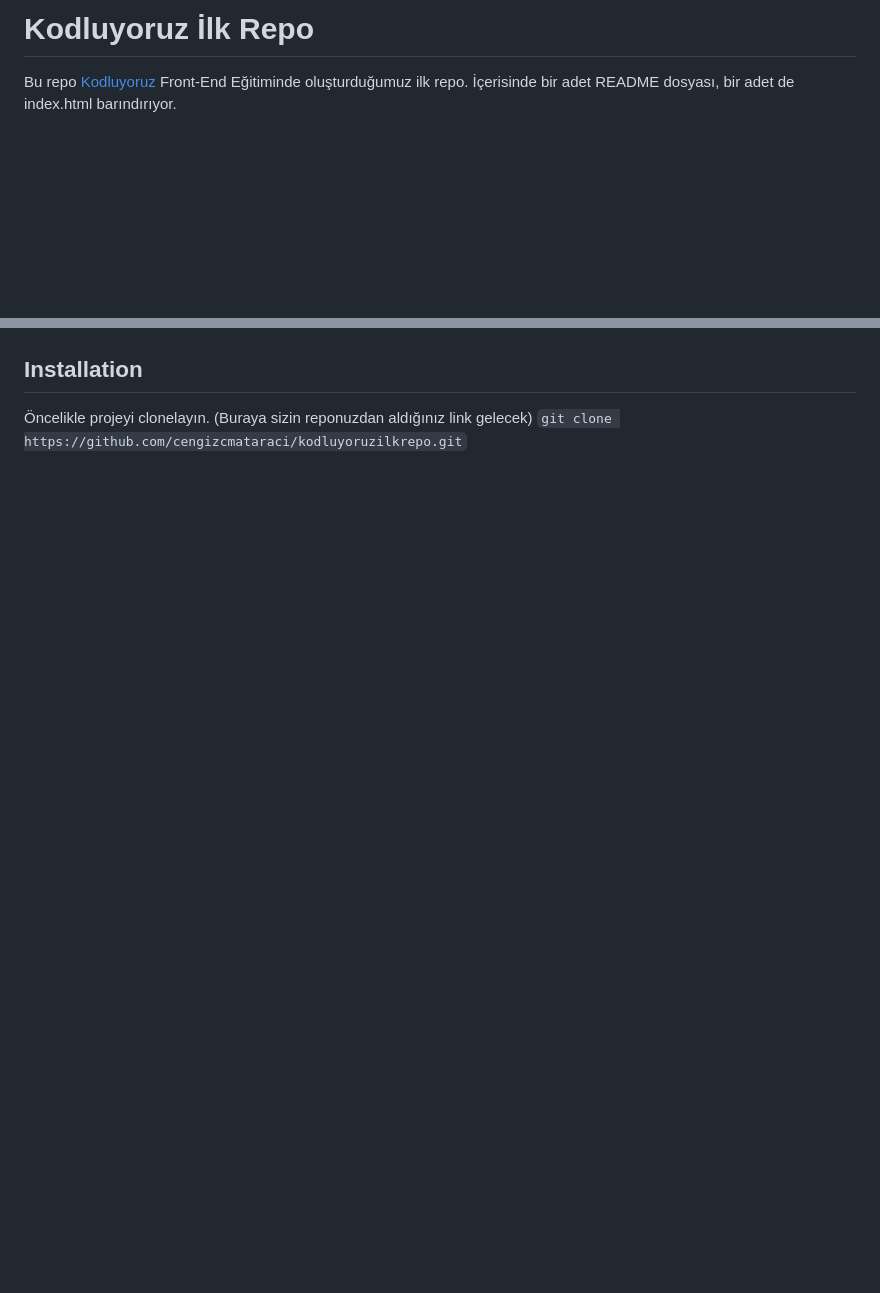
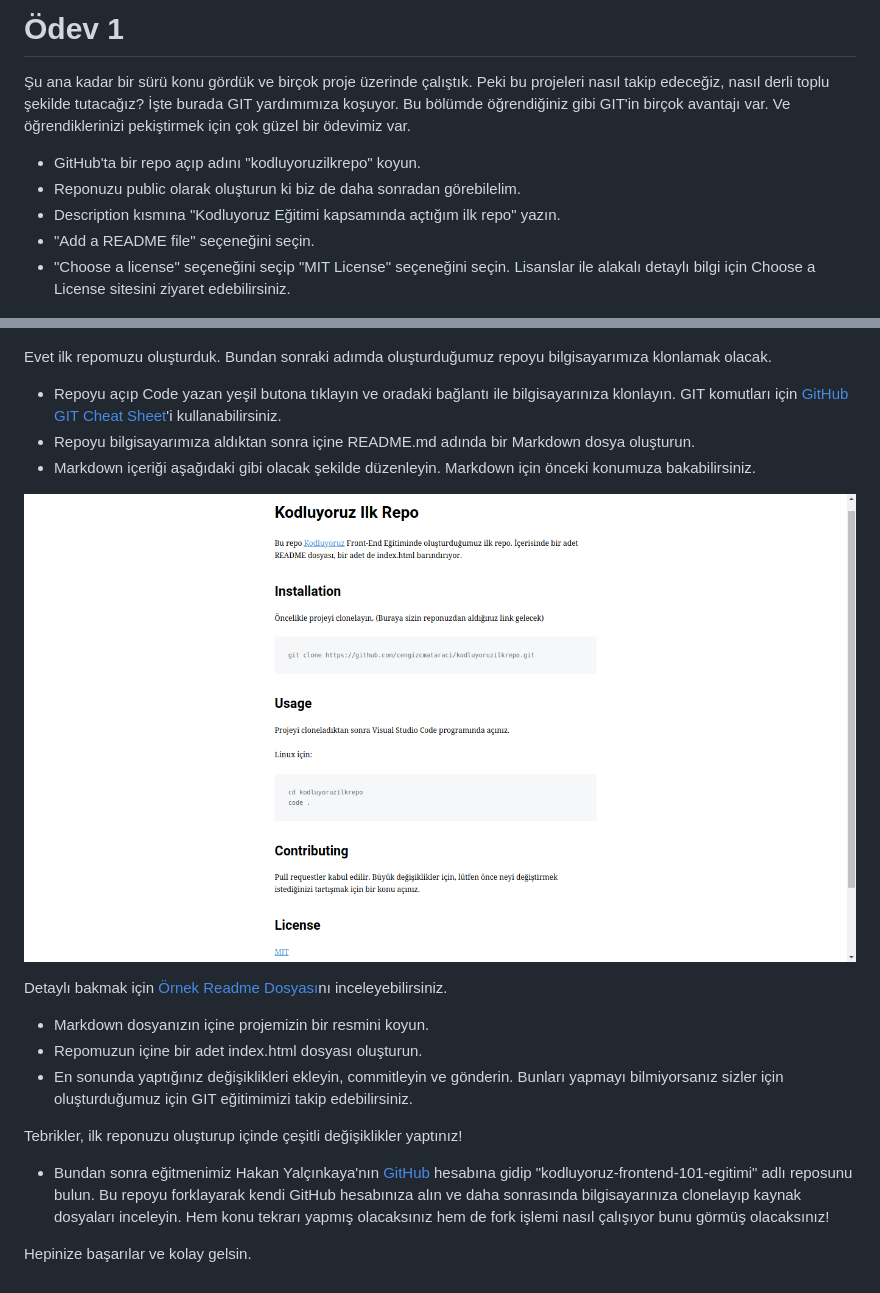
Before and after one commit to ErenYilmaz97/kodluyoruzilkrepo, a Markdown page: README.md, 2 parts joined by grey strips. Drawn GitHub-style; pictures changed too: GitRepositoryPicture.png (added); blank space fills up the shorter version.

```diff
--- a/README.md
+++ b/README.md
@@ -1,10 +1,31 @@
-# Kodluyoruz İlk Repo
+# Ödev 1
 
-Bu repo [Kodluyoruz](https://www.kodluyoruz.org) Front-End Eğitiminde oluşturduğumuz ilk repo. İçerisinde bir adet README dosyası, bir adet de index.html barındırıyor.
+Şu ana kadar bir sürü konu gördük ve birçok proje üzerinde çalıştık. Peki bu projeleri nasıl takip edeceğiz, nasıl derli toplu şekilde tutacağız? İşte burada GIT yardımımıza koşuyor. Bu bölümde öğrendiğiniz gibi GIT'in birçok avantajı var. Ve öğrendiklerinizi pekiştirmek için çok güzel bir ödevimiz var.
+
+* GitHub'ta bir repo açıp adını "kodluyoruzilkrepo" koyun.
+* Reponuzu public olarak oluşturun ki biz de daha sonradan görebilelim.
+* Description kısmına "Kodluyoruz Eğitimi kapsamında açtığım ilk repo" yazın.
+* "Add a README file" seçeneğini seçin.
+* "Choose a license" seçeneğini seçip "MIT License" seçeneğini seçin. Lisanslar ile alakalı detaylı bilgi için Choose a License sitesini ziyaret edebilirsiniz.
 
 ![Proje Resmi](ProjeResim.png)
 
-## Installation
+Evet ilk repomuzu oluşturduk. Bundan sonraki adımda oluşturduğumuz repoyu bilgisayarımıza klonlamak olacak.
 
-Öncelikle projeyi clonelayın. (Buraya sizin reponuzdan aldığınız link gelecek)
-`git clone https://github.com/cengizcmataraci/kodluyoruzilkrepo.git`
+* Repoyu açıp Code yazan yeşil butona tıklayın ve oradaki bağlantı ile bilgisayarınıza klonlayın. GIT komutları için [GitHub GIT Cheat Sheet](https://education.github.com/git-cheat-sheet-education.pdf)'i kullanabilirsiniz.
+* Repoyu bilgisayarımıza aldıktan sonra içine README.md adında bir Markdown dosya oluşturun.
+* Markdown içeriği aşağıdaki gibi olacak şekilde düzenleyin. Markdown için önceki konumuza bakabilirsiniz.
+
+![Repository Picture](GitRepositoryPicture.png)
+
+Detaylı bakmak için [Örnek Readme Dosyası](https://github.com/Kodluyoruz/taskforce/blob/main/git/odev1/ornekreadme.md)nı inceleyebilirsiniz.
+
+* Markdown dosyanızın içine projemizin bir resmini koyun.
+* Repomuzun içine bir adet index.html dosyası oluşturun.
+* En sonunda yaptığınız değişiklikleri ekleyin, commitleyin ve gönderin. Bunları yapmayı bilmiyorsanız sizler için oluşturduğumuz için GIT eğitimimizi takip edebilirsiniz.
+
+Tebrikler, ilk reponuzu oluşturup içinde çeşitli değişiklikler yaptınız!
+
+* Bundan sonra eğitmenimiz Hakan Yalçınkaya'nın [GitHub](https://github.com/hakanyalcinkaya) hesabına gidip "kodluyoruz-frontend-101-egitimi" adlı reposunu bulun. Bu repoyu forklayarak kendi GitHub hesabınıza alın ve daha sonrasında bilgisayarınıza clonelayıp kaynak dosyaları inceleyin. Hem konu tekrarı yapmış olacaksınız hem de fork işlemi nasıl çalışıyor bunu görmüş olacaksınız!
+
+Hepinize başarılar ve kolay gelsin.
```
